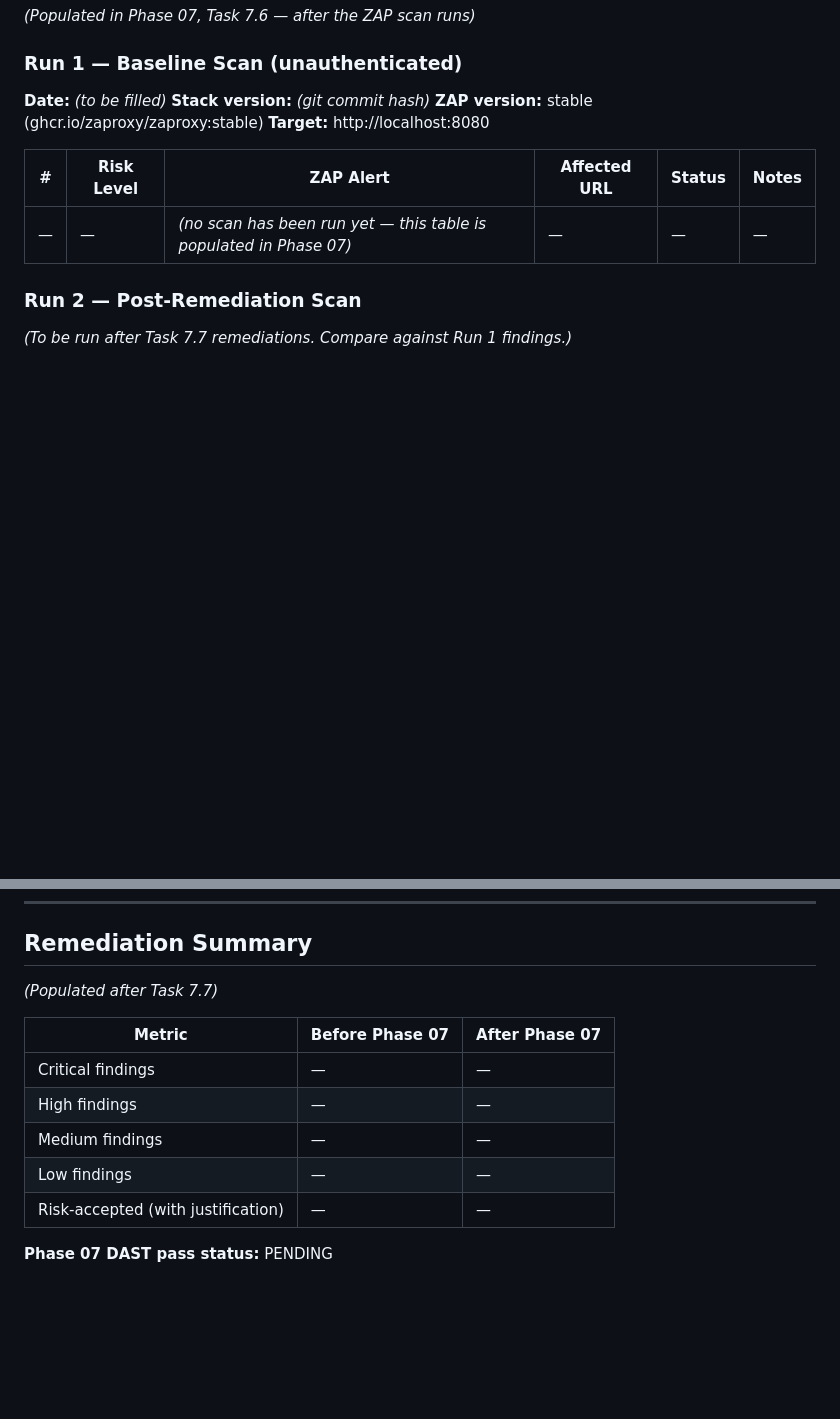
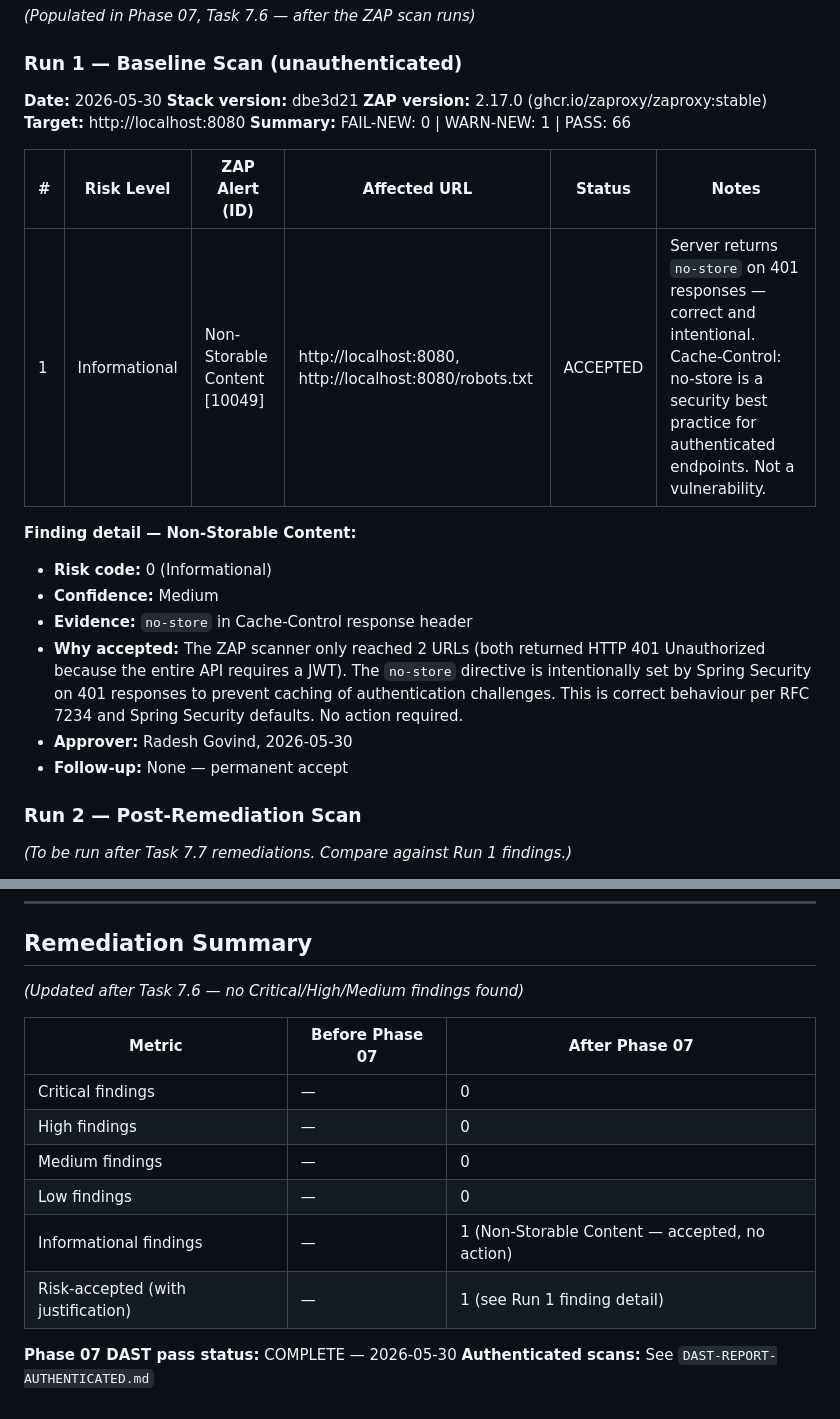
Before and after one commit to UREKA-Play4Change/play4change-core, a Markdown page: agentic/security/DAST-REPORT.md, 2 parts joined by grey strips. Drawn GitHub-style; blank space fills up the shorter version.

Commit message:
docs(security): populate DAST-REPORT with ZAP baseline findings (Task 7.6)

```diff
--- a/agentic/security/DAST-REPORT.md
+++ b/agentic/security/DAST-REPORT.md
@@ -104,14 +104,23 @@ ZAP authenticated scan configuration requires:
 
 ### Run 1 — Baseline Scan (unauthenticated)
 
-**Date:** *(to be filled)*
-**Stack version:** *(git commit hash)*
-**ZAP version:** stable (ghcr.io/zaproxy/zaproxy:stable)
+**Date:** 2026-05-30
+**Stack version:** dbe3d21
+**ZAP version:** 2.17.0 (ghcr.io/zaproxy/zaproxy:stable)
 **Target:** http://localhost:8080
+**Summary:** FAIL-NEW: 0 | WARN-NEW: 1 | PASS: 66
 
-| # | Risk Level | ZAP Alert | Affected URL | Status | Notes |
-|---|-----------|-----------|-------------|--------|-------|
-| — | — | *(no scan has been run yet — this table is populated in Phase 07)* | — | — | — |
+| # | Risk Level | ZAP Alert (ID) | Affected URL | Status | Notes |
+|---|-----------|---------------|-------------|--------|-------|
+| 1 | Informational | Non-Storable Content [10049] | http://localhost:8080, http://localhost:8080/robots.txt | ACCEPTED | Server returns `no-store` on 401 responses — correct and intentional. Cache-Control: no-store is a security best practice for authenticated endpoints. Not a vulnerability. |
+
+**Finding detail — Non-Storable Content:**
+- **Risk code:** 0 (Informational)
+- **Confidence:** Medium
+- **Evidence:** `no-store` in Cache-Control response header
+- **Why accepted:** The ZAP scanner only reached 2 URLs (both returned HTTP 401 Unauthorized because the entire API requires a JWT). The `no-store` directive is intentionally set by Spring Security on 401 responses to prevent caching of authentication challenges. This is correct behaviour per RFC 7234 and Spring Security defaults. No action required.
+- **Approver:** Radesh Govind, 2026-05-30
+- **Follow-up:** None — permanent accept
 
 ### Run 2 — Post-Remediation Scan
 
@@ -143,14 +152,16 @@ When ZAP reports these, mark them as FALSE POSITIVE in the findings table with t
 
 ## Remediation Summary
 
-*(Populated after Task 7.7)*
+*(Updated after Task 7.6 — no Critical/High/Medium findings found)*
 
 | Metric | Before Phase 07 | After Phase 07 |
 |--------|----------------|---------------|
-| Critical findings | — | — |
-| High findings | — | — |
-| Medium findings | — | — |
-| Low findings | — | — |
-| Risk-accepted (with justification) | — | — |
+| Critical findings | — | 0 |
+| High findings | — | 0 |
+| Medium findings | — | 0 |
+| Low findings | — | 0 |
+| Informational findings | — | 1 (Non-Storable Content — accepted, no action) |
+| Risk-accepted (with justification) | — | 1 (see Run 1 finding detail) |
 
-**Phase 07 DAST pass status:** PENDING
+**Phase 07 DAST pass status:** COMPLETE — 2026-05-30
+**Authenticated scans:** See `DAST-REPORT-AUTHENTICATED.md`
```
